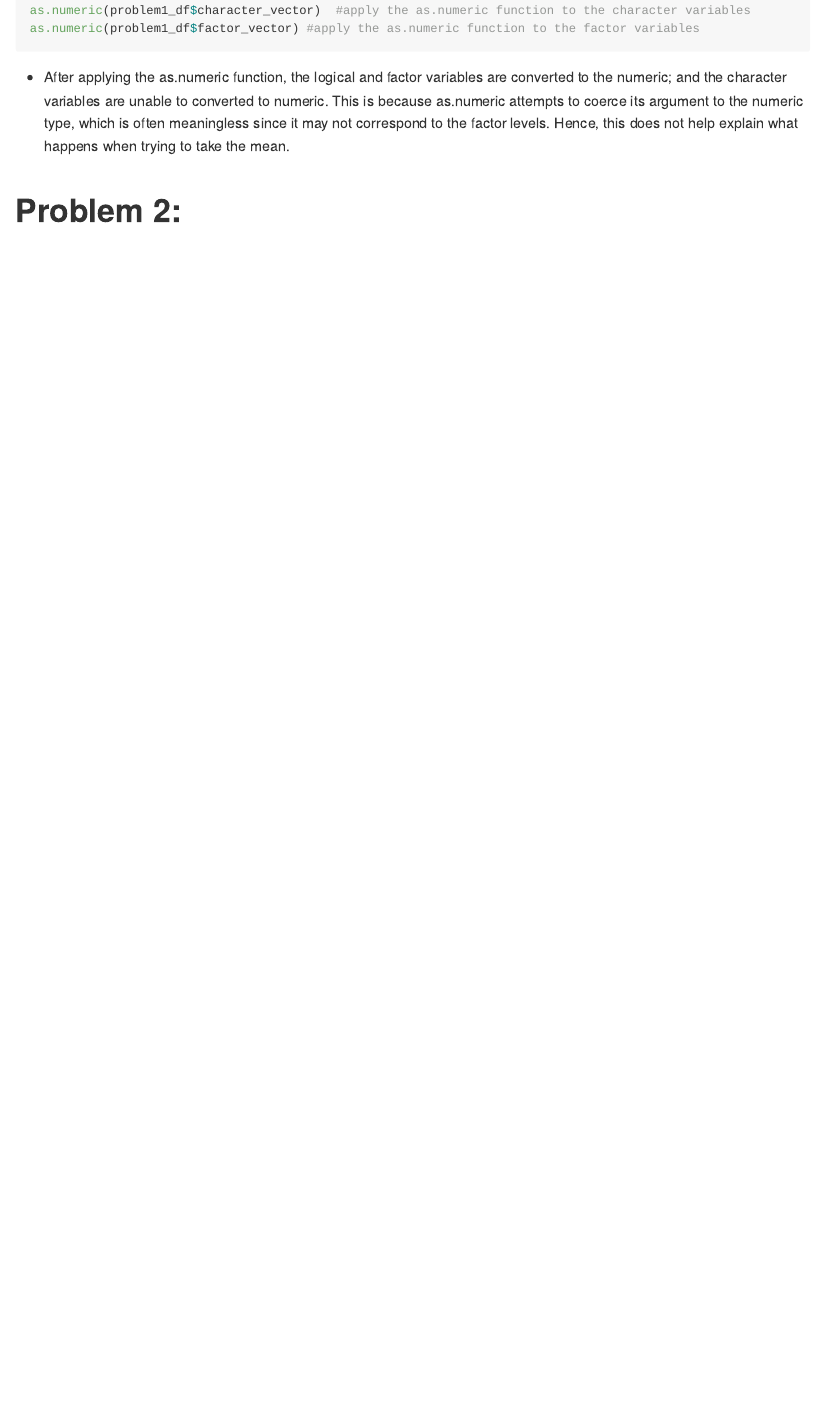
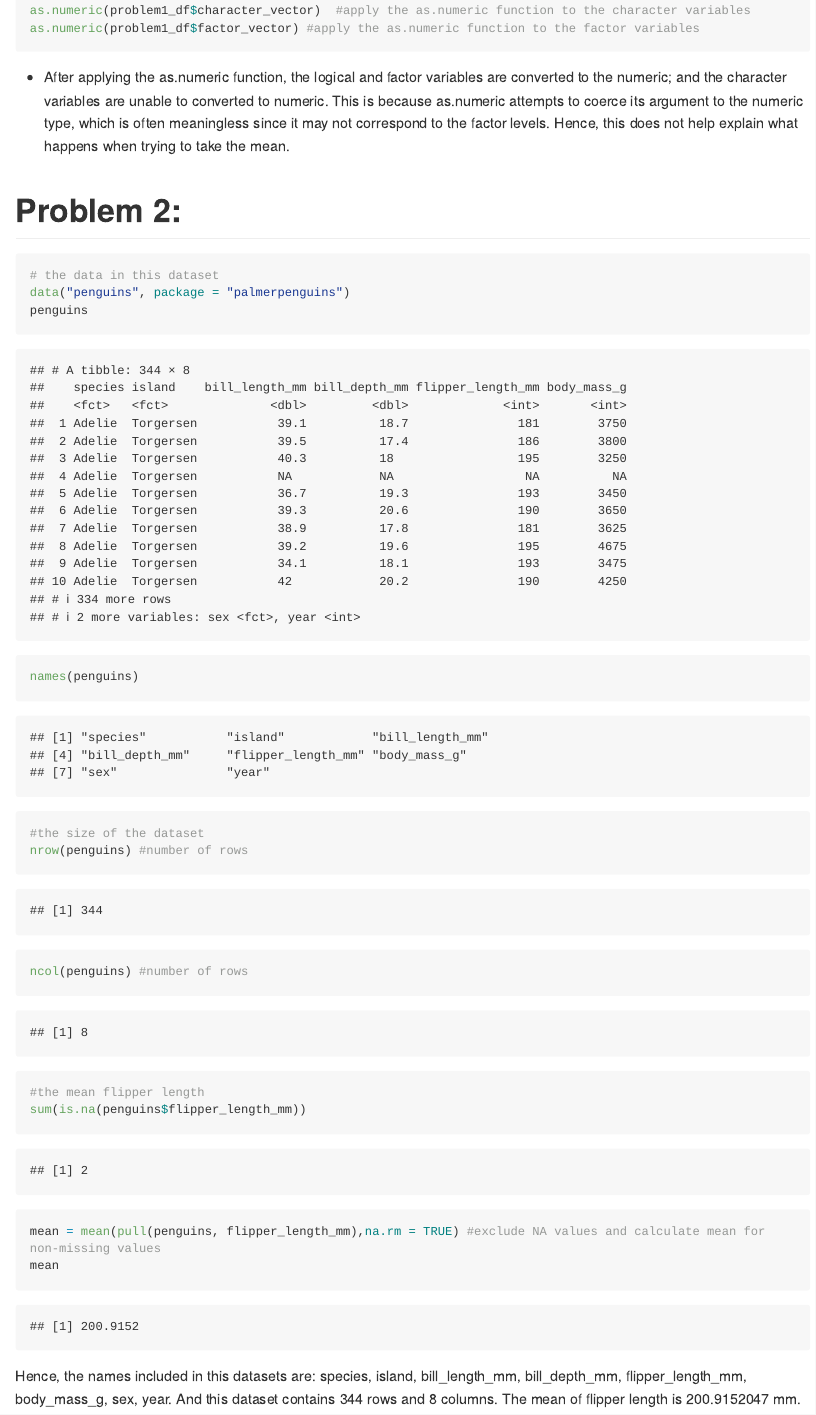
Before and after one commit to yuxuan658/p8105_hw1_yc4018, an R Markdown document (p8105_hw1_yc4018.Rmd): the page in a window 1100 px wide, from 1100 px down. Rendered offline with R 4.5, knitr and Pandoc, with nearby package versions; code that draws random numbers runs with fixed seeds of ours; long lines of code are wrapped.

Commit message:
write a short description of the penguins dataset

````diff
--- a/p8105_hw1_yc4018.Rmd
+++ b/p8105_hw1_yc4018.Rmd
@@ -33,3 +33,20 @@ as.numeric(problem1_df$factor_vector) #apply the as.numeric function to the fact
 
 
 # Problem 2:
+```{r}
+# the data in this dataset
+data("penguins", package = "palmerpenguins")
+penguins
+names(penguins)
+
+#the size of the dataset
+nrow(penguins) #number of rows
+ncol(penguins) #number of rows
+
+#the mean flipper length
+sum(is.na(penguins$flipper_length_mm))
+mean = mean(pull(penguins, flipper_length_mm),na.rm = TRUE) #exclude NA values and calculate mean for non-missing values
+mean
+```
+
+Hence, the names included in this datasets are: `r names(penguins)`. And this dataset contains `r nrow(penguins)` rows and `r ncol(penguins)` columns. The mean of flipper length is `r mean` mm.
````
Also changed, not shown: p8105_hw1_yc4018.md.
